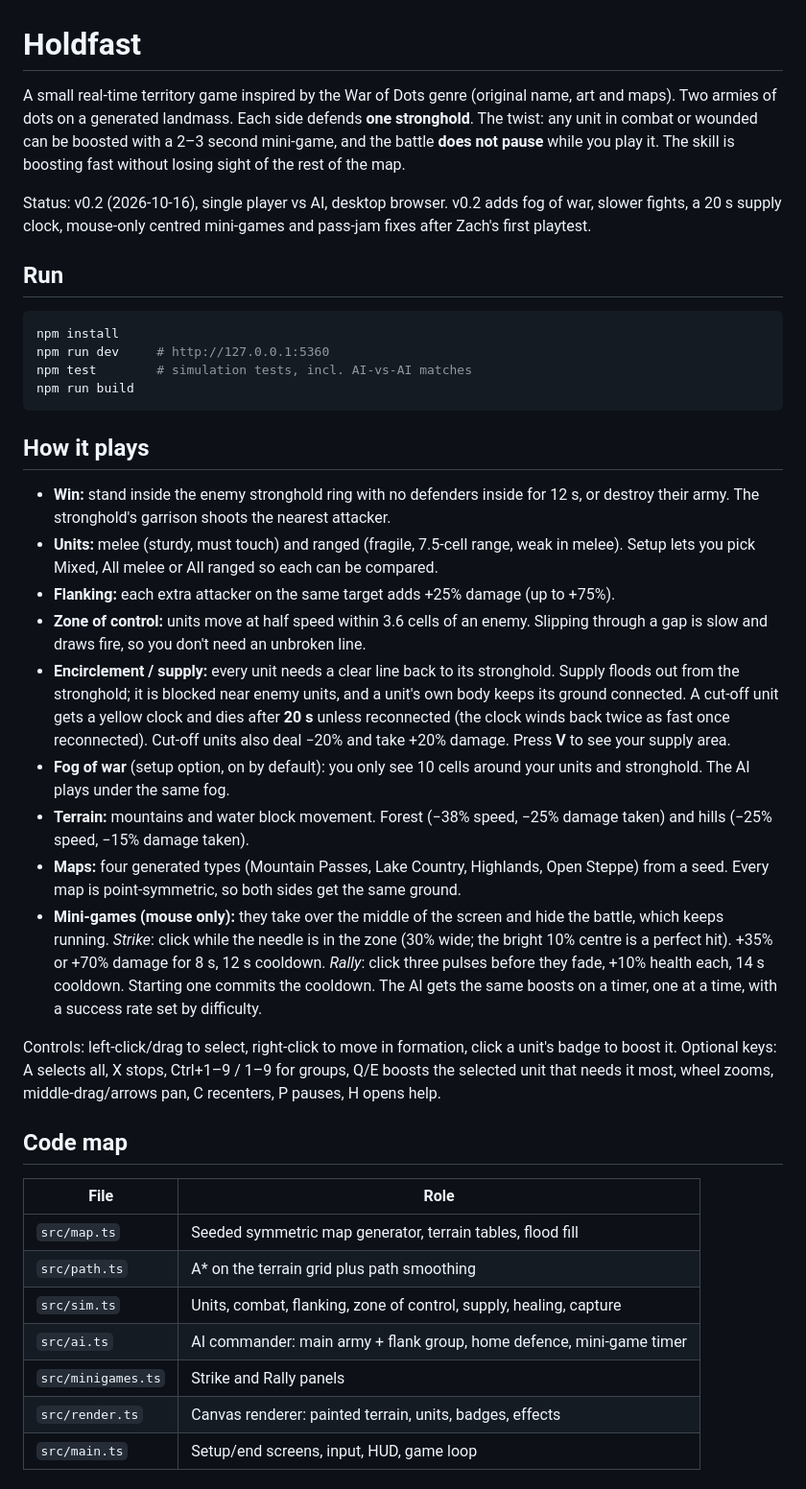
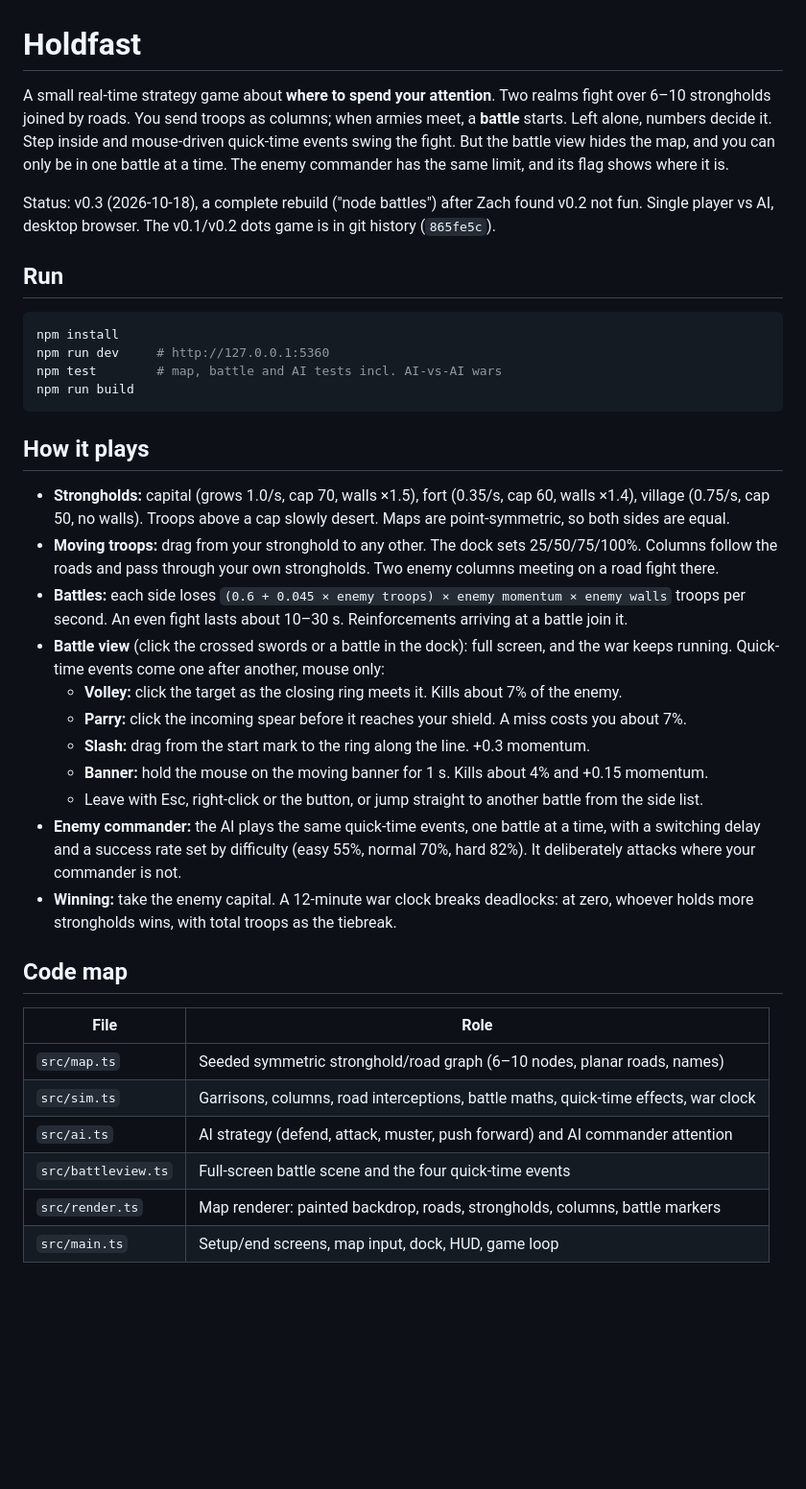
Before and after one commit to Zach-Shirley/holdfast, a Markdown page: README.md, the part around one of its changes. Shown at 96% size. Drawn GitHub-style; blank space fills up the shorter version.

Commit message:
README for v0.3 node battles
Co-Authored-By: Claude Opus 5.5 <noreply@anthropic.com>

````diff
--- a/README.md
+++ b/README.md
@@ -1,41 +1,40 @@
 # Holdfast
 
-A small real-time territory game inspired by the War of Dots genre (original name, art and maps). Two armies of dots on a generated landmass. Each side defends **one stronghold**. The twist: any unit in combat or wounded can be boosted with a 2–3 second mini-game, and the battle **does not pause** while you play it. The skill is boosting fast without losing sight of the rest of the map.
+A small real-time strategy game about **where to spend your attention**. Two realms fight over 6–10 strongholds joined by roads. You send troops as columns; when armies meet, a **battle** starts. Left alone, numbers decide it. Step inside and mouse-driven quick-time events swing the fight. But the battle view hides the map, and you can only be in one battle at a time. The enemy commander has the same limit, and its flag shows where it is.
 
-Status: v0.2 (2026-10-16), single player vs AI, desktop browser. v0.2 adds fog of war, slower fights, a 20 s supply clock, mouse-only centred mini-games and pass-jam fixes after Zach's first playtest.
+Status: v0.3 (2026-10-18), a complete rebuild ("node battles") after Zach found v0.2 not fun. Single player vs AI, desktop browser. The v0.1/v0.2 dots game is in git history (`865fe5c`).
 
 ## Run
 
 ```bash
 npm install
 npm run dev     # http://127.0.0.1:5360
-npm test        # simulation tests, incl. AI-vs-AI matches
+npm test        # map, battle and AI tests incl. AI-vs-AI wars
 npm run build
 ```
 
 ## How it plays
 
-- **Win:** stand inside the enemy stronghold ring with no defenders inside for 12 s, or destroy their army. The stronghold's garrison shoots the nearest attacker.
-- **Units:** melee (sturdy, must touch) and ranged (fragile, 7.5-cell range, weak in melee). Setup lets you pick Mixed, All melee or All ranged so each can be compared.
-- **Flanking:** each extra attacker on the same target adds +25% damage (up to +75%).
-- **Zone of control:** units move at half speed within 3.6 cells of an enemy. Slipping through a gap is slow and draws fire, so you don't need an unbroken line.
-- **Encirclement / supply:** every unit needs a clear line back to its stronghold. Supply floods out from the stronghold; it is blocked near enemy units, and a unit's own body keeps its ground connected. A cut-off unit gets a yellow clock and dies after **20 s** unless reconnected (the clock winds back twice as fast once reconnected). Cut-off units also deal −20% and take +20% damage. Press **V** to see your supply area.
-- **Fog of war** (setup option, on by default): you only see 10 cells around your units and stronghold. The AI plays under the same fog.
-- **Terrain:** mountains and water block movement. Forest (−38% speed, −25% damage taken) and hills (−25% speed, −15% damage taken).
-- **Maps:** four generated types (Mountain Passes, Lake Country, Highlands, Open Steppe) from a seed. Every map is point-symmetric, so both sides get the same ground.
-- **Mini-games (mouse only):** they take over the middle of the screen and hide the battle, which keeps running. *Strike*: click while the needle is in the zone (30% wide; the bright 10% centre is a perfect hit). +35% or +70% damage for 8 s, 12 s cooldown. *Rally*: click three pulses before they fade, +10% health each, 14 s cooldown. Starting one commits the cooldown. The AI gets the same boosts on a timer, one at a time, with a success rate set by difficulty.
-
-Controls: left-click/drag to select, right-click to move in formation, click a unit's badge to boost it. Optional keys: A selects all, X stops, Ctrl+1–9 / 1–9 for groups, Q/E boosts the selected unit that needs it most, wheel zooms, middle-drag/arrows pan, C recenters, P pauses, H opens help.
+- **Strongholds:** capital (grows 1.0/s, cap 70, walls ×1.5), fort (0.35/s, cap 60, walls ×1.4), village (0.75/s, cap 50, no walls). Troops above a cap slowly desert. Maps are point-symmetric, so both sides are equal.
+- **Moving troops:** drag from your stronghold to any other. The dock sets 25/50/75/100%. Columns follow the roads and pass through your own strongholds. Two enemy columns meeting on a road fight there.
+- **Battles:** each side loses `(0.6 + 0.045 × enemy troops) × enemy momentum × enemy walls` troops per second. An even fight lasts about 10–30 s. Reinforcements arriving at a battle join it.
+- **Battle view** (click the crossed swords or a battle in the dock): full screen, and the war keeps running. Quick-time events come one after another, mouse only:
+  - **Volley:** click the target as the closing ring meets it. Kills about 7% of the enemy.
+  - **Parry:** click the incoming spear before it reaches your shield. A miss costs you about 7%.
+  - **Slash:** drag from the start mark to the ring along the line. +0.3 momentum.
+  - **Banner:** hold the mouse on the moving banner for 1 s. Kills about 4% and +0.15 momentum.
+  - Leave with Esc, right-click or the button, or jump straight to another battle from the side list.
+- **Enemy commander:** the AI plays the same quick-time events, one battle at a time, with a switching delay and a success rate set by difficulty (easy 55%, normal 70%, hard 82%). It deliberately attacks where your commander is not.
+- **Winning:** take the enemy capital. A 12-minute war clock breaks deadlocks: at zero, whoever holds more strongholds wins, with total troops as the tiebreak.
 
 ## Code map
 
 | File | Role |
 | --- | --- |
-| `src/map.ts` | Seeded symmetric map generator, terrain tables, flood fill |
-| `src/path.ts` | A* on the terrain grid plus path smoothing |
-| `src/sim.ts` | Units, combat, flanking, zone of control, supply, healing, capture |
-| `src/ai.ts` | AI commander: main army + flank group, home defence, mini-game timer |
-| `src/minigames.ts` | Strike and Rally panels |
-| `src/render.ts` | Canvas renderer: painted terrain, units, badges, effects |
-| `src/main.ts` | Setup/end screens, input, HUD, game loop |
+| `src/map.ts` | Seeded symmetric stronghold/road graph (6–10 nodes, planar roads, names) |
+| `src/sim.ts` | Garrisons, columns, road interceptions, battle maths, quick-time effects, war clock |
+| `src/ai.ts` | AI strategy (defend, attack, muster, push forward) and AI commander attention |
+| `src/battleview.ts` | Full-screen battle scene and the four quick-time events |
+| `src/render.ts` | Map renderer: painted backdrop, roads, strongholds, columns, battle markers |
+| `src/main.ts` | Setup/end screens, map input, dock, HUD, game loop |
 
````
Also changed, not shown: other parts of README.md (+18 -8 lines).
